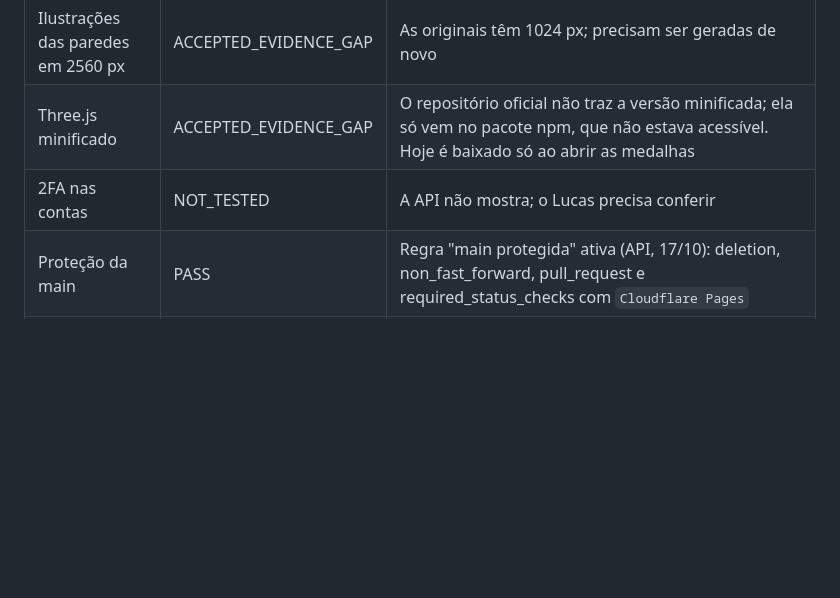
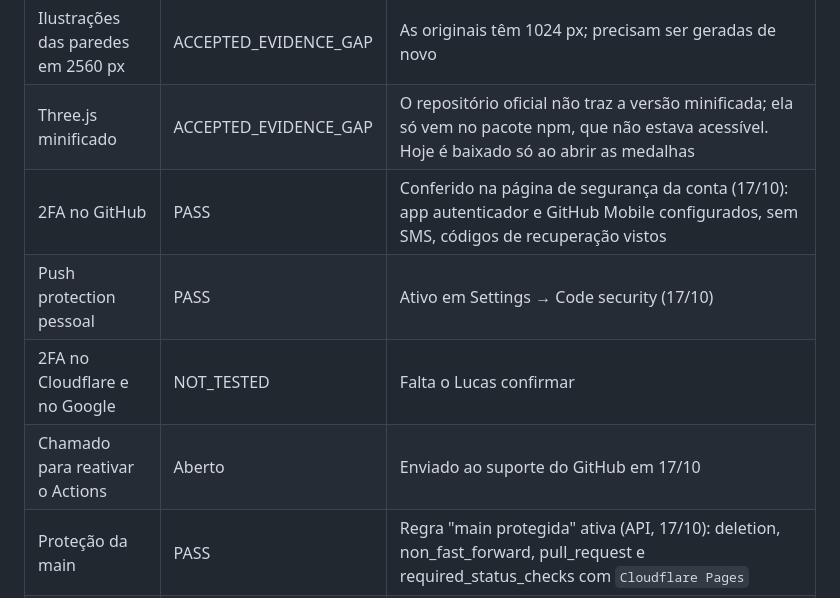
Before and after one commit to LucasFroisVasconcellos/site-portfolio, a Markdown page: EVIDENCIA.md, the part around the change. Drawn GitHub-style; blank space fills up the shorter version.

```diff
--- a/EVIDENCIA.md
+++ b/EVIDENCIA.md
@@ -37,7 +37,10 @@ Auditoria de qualidade (10 itens) e de segurança (regras de out/2026), com as c
 | Domínio próprio | ACCEPTED_EVIDENCE_GAP | Custa dinheiro; fica para depois |
 | Ilustrações das paredes em 2560 px | ACCEPTED_EVIDENCE_GAP | As originais têm 1024 px; precisam ser geradas de novo |
 | Three.js minificado | ACCEPTED_EVIDENCE_GAP | O repositório oficial não traz a versão minificada; ela só vem no pacote npm, que não estava acessível. Hoje é baixado só ao abrir as medalhas |
-| 2FA nas contas | NOT_TESTED | A API não mostra; o Lucas precisa conferir |
+| 2FA no GitHub | PASS | Conferido na página de segurança da conta (17/10): app autenticador e GitHub Mobile configurados, sem SMS, códigos de recuperação vistos |
+| Push protection pessoal | PASS | Ativo em Settings → Code security (17/10) |
+| 2FA no Cloudflare e no Google | NOT_TESTED | Falta o Lucas confirmar |
+| Chamado para reativar o Actions | Aberto | Enviado ao suporte do GitHub em 17/10 |
 | Proteção da main | PASS | Regra "main protegida" ativa (API, 17/10): deletion, non_fast_forward, pull_request e required_status_checks com `Cloudflare Pages` |
 | GitHub Actions | BLOCKED_ENVIRONMENT | "GitHub Actions is currently disabled for your account": só o suporte do GitHub reativa. Política do repositório já restrita a checkout e setup-node fixados por SHA |
 | Site principal atualizado | NOT_TESTED | O Cloudflare informou deploy de produção com sucesso para o merge `2291baf`. As prévias da mesma versão foram conferidas (robots, sitemap, 404, /sobre/), mas a leitura direta de lucasfrois.pages.dev voltou da cópia em cache da ferramenta |
```
Also changed, not shown: SEGURANCA.md (+8 -5 lines).
